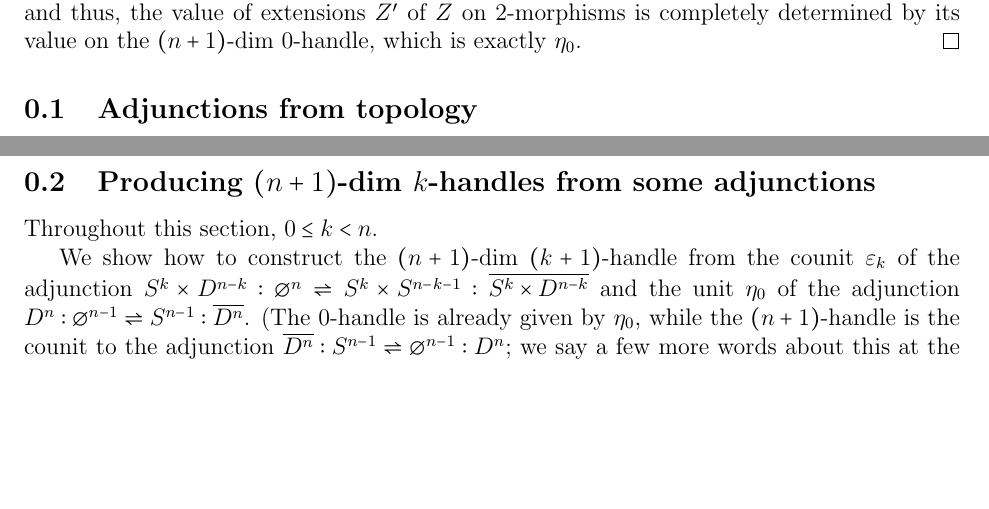
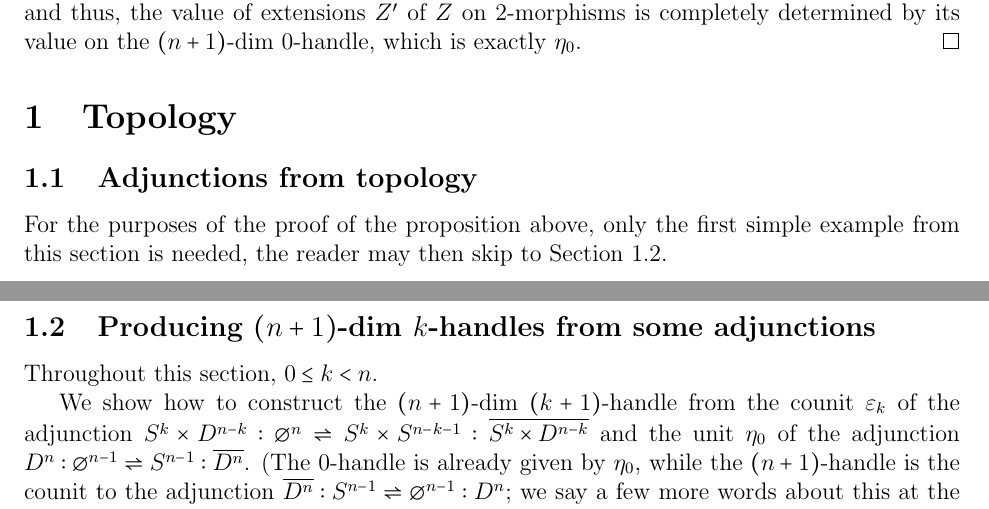
Before and after one commit to YingHongTham/n-eps-nplus1-TQFT, a LaTeX document (n-eps-TQFT-nplus1.tex): two parts of pages 1 and 4 of 5, joined at a grey line, cut so that both start at the same text, the shorter picture padded with empty space. Compiled offline with pdfLaTeX.

Commit message:
clarified that most of the adjunctions section is not needed for proof of prop

```diff
--- a/n-eps-TQFT-nplus1.tex
+++ b/n-eps-TQFT-nplus1.tex
@@ -81,7 +81,14 @@ $(n+1)$-dim 0-handle, which is exactly $\eta_0$.
 
 
 
+\section{Topology}
+
 \subsection{Adjunctions from topology}
+\label{s:topology-adjunctions}
+
+For the purposes of the proof of the proposition above,
+only the first simple example from this section is needed,
+the reader may then skip to \secref{s:handles-from-adjunctions}.
 
 In 2-Cob,
 %In the 2-category with closed $(n-1)$-manifolds as objects,
@@ -234,6 +241,7 @@ not necessarily the identity cobordism).
 
 \subsection{Producing $(n+1)$-dim $k$-handles
 from some adjunctions}
+\label{s:handles-from-adjunctions}
 
 Throughout this section, $0 \leq k < n$.
 
```
Also changed, not shown: n-eps-TQFT-nplus1.pdf, 2 other files.
